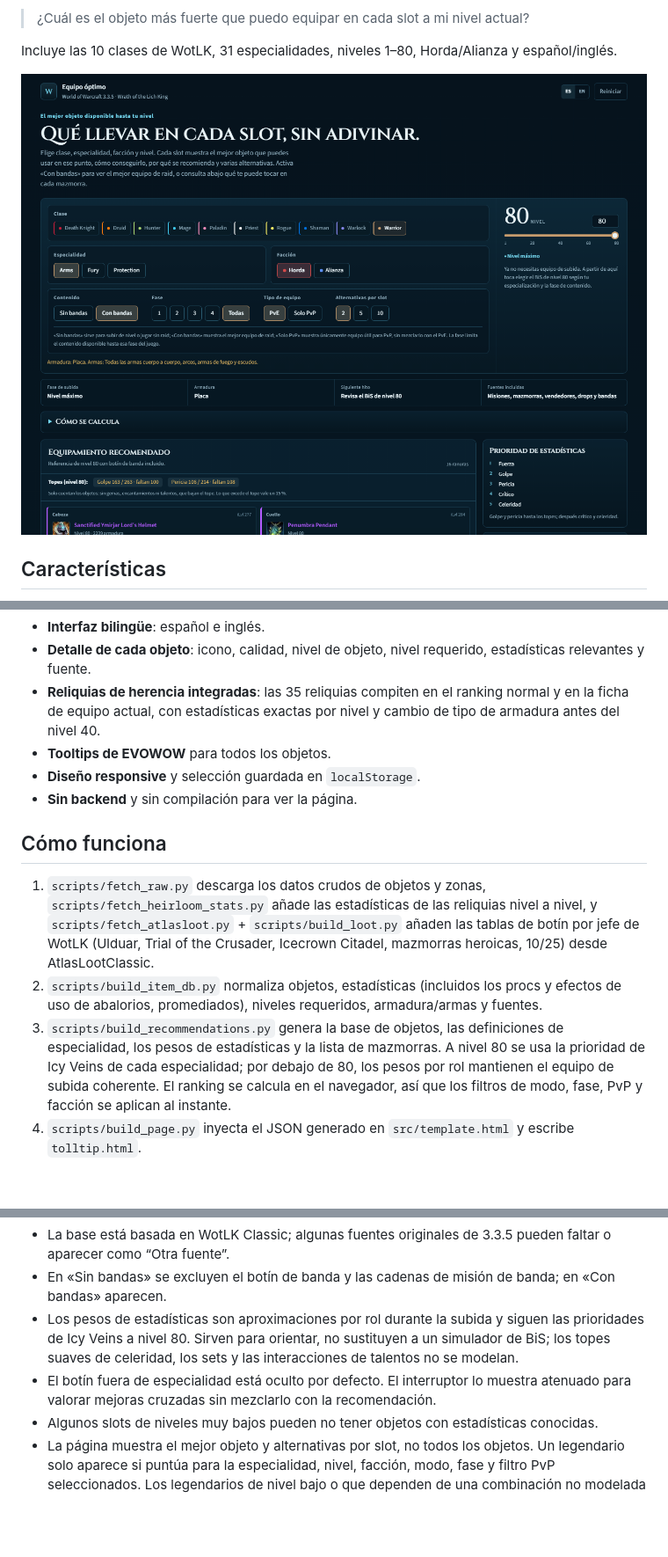
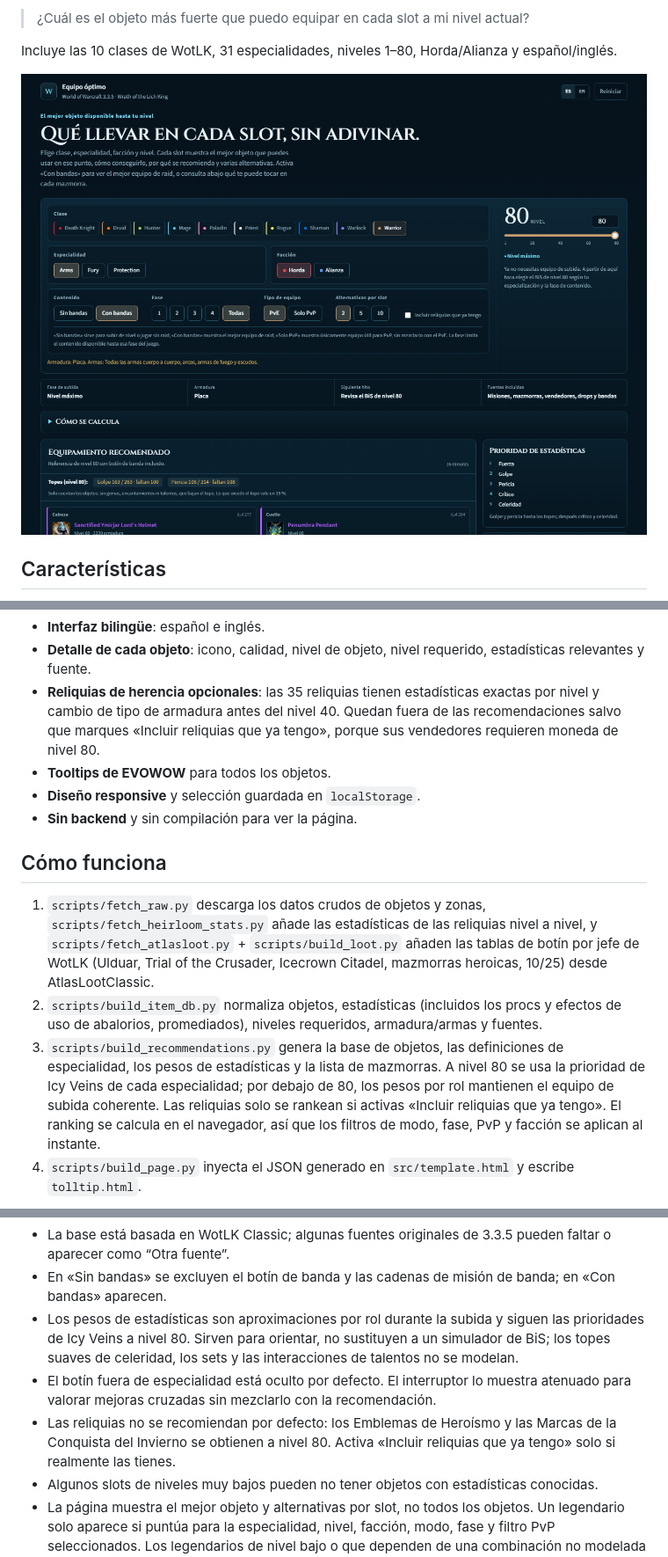
Before and after one commit to veksir/wotlk-leveling-gear, a Markdown page: README.es.md, 3 parts joined by grey strips. Shown at 88% size. Drawn GitHub-style; pictures changed too: docs/screenshot-es.png; blank space fills up the shorter version.

Commit message:
fix(gear): require opt-in for heirloom recommendations

```diff
--- a/README.es.md
+++ b/README.es.md
@@ -28,7 +28,7 @@ Incluye las 10 clases de WotLK, 31 especialidades, niveles 1–80, Horda/Alianza
 - **Filtro de facción**: las misiones y vendedores se ajustan a Horda o Alianza.
 - **Interfaz bilingüe**: español e inglés.
 - **Detalle de cada objeto**: icono, calidad, nivel de objeto, nivel requerido, estadísticas relevantes y fuente.
-- **Reliquias de herencia integradas**: las 35 reliquias compiten en el ranking normal y en la ficha de equipo actual, con estadísticas exactas por nivel y cambio de tipo de armadura antes del nivel 40.
+- **Reliquias de herencia opcionales**: las 35 reliquias tienen estadísticas exactas por nivel y cambio de tipo de armadura antes del nivel 40. Quedan fuera de las recomendaciones salvo que marques «Incluir reliquias que ya tengo», porque sus vendedores requieren moneda de nivel 80.
 - **Tooltips de EVOWOW** para todos los objetos.
 - **Diseño responsive** y selección guardada en `localStorage`.
 - **Sin backend** y sin compilación para ver la página.
@@ -37,7 +37,7 @@ Incluye las 10 clases de WotLK, 31 especialidades, niveles 1–80, Horda/Alianza
 
 1. `scripts/fetch_raw.py` descarga los datos crudos de objetos y zonas, `scripts/fetch_heirloom_stats.py` añade las estadísticas de las reliquias nivel a nivel, y `scripts/fetch_atlasloot.py` + `scripts/build_loot.py` añaden las tablas de botín por jefe de WotLK (Ulduar, Trial of the Crusader, Icecrown Citadel, mazmorras heroicas, 10/25) desde AtlasLootClassic.
 2. `scripts/build_item_db.py` normaliza objetos, estadísticas (incluidos los procs y efectos de uso de abalorios, promediados), niveles requeridos, armadura/armas y fuentes.
-3. `scripts/build_recommendations.py` genera la base de objetos, las definiciones de especialidad, los pesos de estadísticas y la lista de mazmorras. A nivel 80 se usa la prioridad de Icy Veins de cada especialidad; por debajo de 80, los pesos por rol mantienen el equipo de subida coherente. El ranking se calcula en el navegador, así que los filtros de modo, fase, PvP y facción se aplican al instante.
+3. `scripts/build_recommendations.py` genera la base de objetos, las definiciones de especialidad, los pesos de estadísticas y la lista de mazmorras. A nivel 80 se usa la prioridad de Icy Veins de cada especialidad; por debajo de 80, los pesos por rol mantienen el equipo de subida coherente. Las reliquias solo se rankean si activas «Incluir reliquias que ya tengo». El ranking se calcula en el navegador, así que los filtros de modo, fase, PvP y facción se aplican al instante.
 4. `scripts/build_page.py` inyecta el JSON generado en `src/template.html` y escribe `tolltip.html`.
 
 El ranking es una heurística práctica, no un simulador de combate: ordena por una puntuación ponderada de estadísticas (el nivel de objeto solo desempata), usa prioridades por especialidad a nivel 80 y pesos por rol durante la subida, penaliza los tipos de armadura que no son ideales para la clase, promedia los procs y efectos de uso de los abalorios según duración y enfriamiento, aplica los topes de golpe/pericia a nivel 80 y compara dos manos contra una mano + secundaria. Un arma a dos manos también bloquea la mano secundaria. Los épicos sin fuente registrada de nivel de objeto 213 o más se tratan como botín de banda («banda probable»). Aún no se puntúan gemas, encantamientos, bonificaciones de set ni objetos con encantamiento aleatorio.
@@ -113,6 +113,7 @@ Este proyecto no está afiliado a Blizzard Entertainment. World of Warcraft y Wr
 - En «Sin bandas» se excluyen el botín de banda y las cadenas de misión de banda; en «Con bandas» aparecen.
 - Los pesos de estadísticas son aproximaciones por rol durante la subida y siguen las prioridades de Icy Veins a nivel 80. Sirven para orientar, no sustituyen a un simulador de BiS; los topes suaves de celeridad, los sets y las interacciones de talentos no se modelan.
 - El botín fuera de especialidad está oculto por defecto. El interruptor lo muestra atenuado para valorar mejoras cruzadas sin mezclarlo con la recomendación.
+- Las reliquias no se recomiendan por defecto: los Emblemas de Heroísmo y las Marcas de la Conquista del Invierno se obtienen a nivel 80. Activa «Incluir reliquias que ya tengo» solo si realmente las tienes.
 - Algunos slots de niveles muy bajos pueden no tener objetos con estadísticas conocidas.
 - La página muestra el mejor objeto y alternativas por slot, no todos los objetos. Un legendario solo aparece si puntúa para la especialidad, nivel, facción, modo, fase y filtro PvP seleccionados. Los legendarios de nivel bajo o que dependen de una combinación no modelada pueden no aparecer.
 - Las combinaciones de armas están simplificadas: algunos setups especiales, como Titan's Grip de Fury, todavía no se modelan, así que ciertos objetos BiS o legendarios pueden faltar.
```
Also changed, not shown: README.md (+3 -2 lines), docs/screenshot-en.png, 3 other files.
